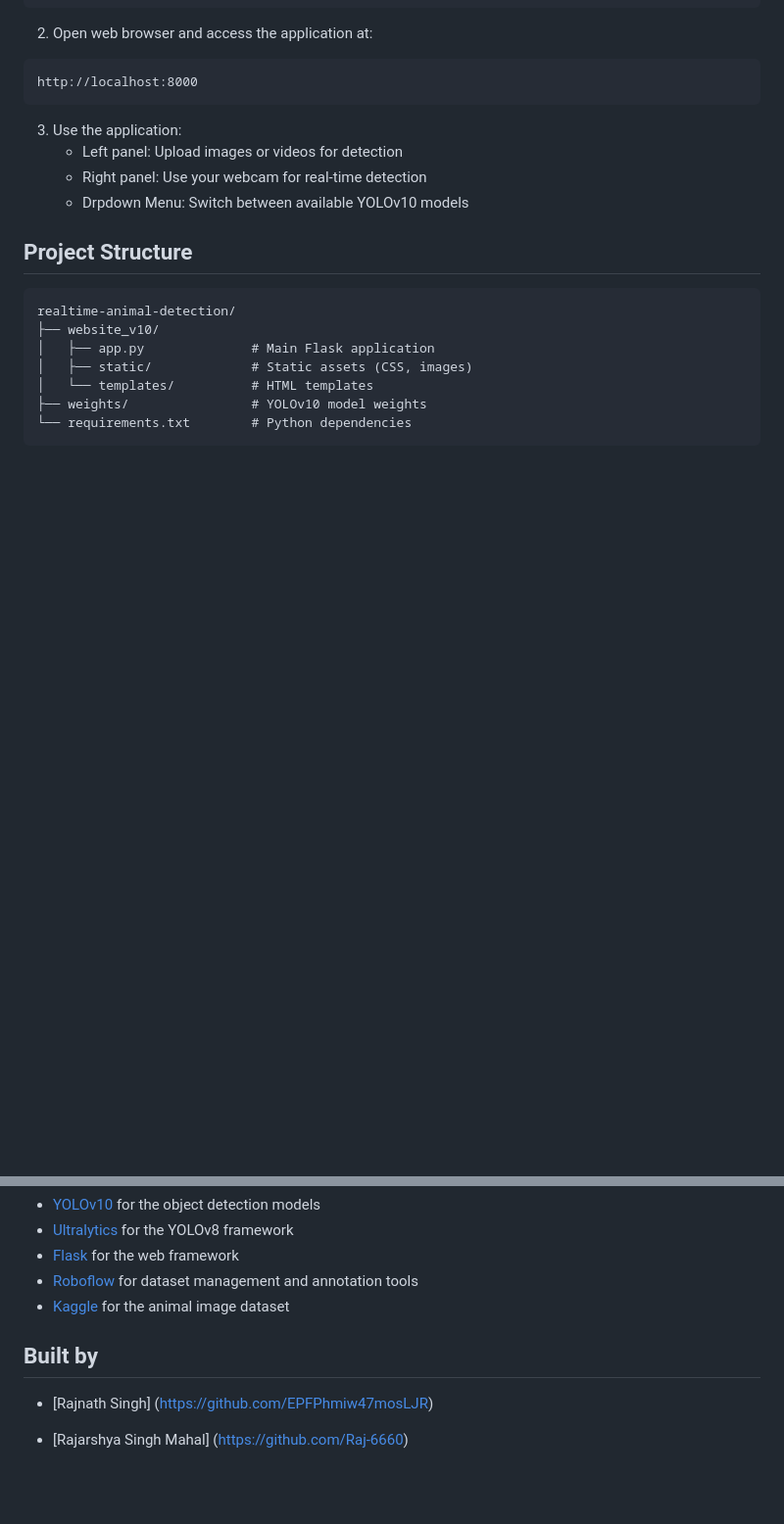
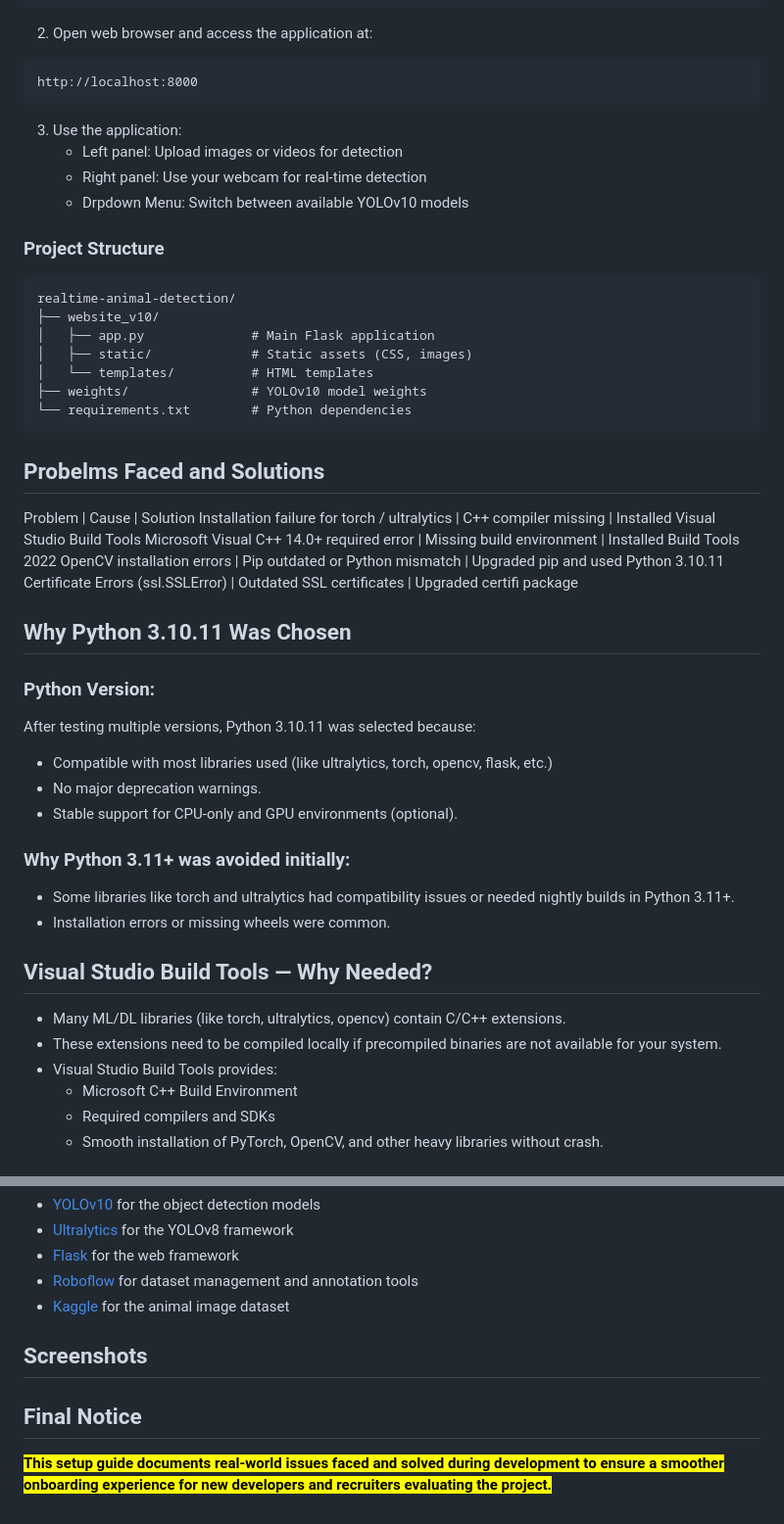
Before and after one commit to Raj-6660/Real-Time-Detection, a Markdown page: README.md, 2 parts joined by grey strips. Shown: that part at 98% size. Rendered like a GitHub page; blank space fills up the shorter version.

````diff
--- a/README.md
+++ b/README.md
@@ -169,7 +143,7 @@ http://localhost:8000
    - Right panel: Use your webcam for real-time detection
    - Drpdown Menu: Switch between available YOLOv10 models
 
-## Project Structure
+### Project Structure
 
 ```
 realtime-animal-detection/
@@ -180,3 +154,36 @@ realtime-animal-detection/
 ├── weights/                # YOLOv10 model weights
 └── requirements.txt        # Python dependencies
 ```
+
+## Probelms Faced and Solutions
+
+Problem | Cause | Solution
+Installation failure for torch / ultralytics | C++ compiler missing | Installed Visual Studio Build Tools
+Microsoft Visual C++ 14.0+ required error | Missing build environment | Installed Build Tools 2022
+OpenCV installation errors | Pip outdated or Python mismatch | Upgraded pip and used Python 3.10.11
+Certificate Errors (ssl.SSLError) | Outdated SSL certificates | Upgraded certifi package
+
+## Why Python 3.10.11 Was Chosen
+
+### Python Version:
+
+After testing multiple versions, Python 3.10.11 was selected because:
+
+- Compatible with most libraries used (like ultralytics, torch, opencv, flask, etc.)
+- No major deprecation warnings.
+- Stable support for CPU-only and GPU environments (optional).
+
+### Why Python 3.11+ was avoided initially:
+
+- Some libraries like torch and ultralytics had compatibility issues or needed nightly builds in Python 3.11+.
+- Installation errors or missing wheels were common.
+
+## Visual Studio Build Tools — Why Needed?
+
+- Many ML/DL libraries (like torch, ultralytics, opencv) contain C/C++ extensions.
+- These extensions need to be compiled locally if precompiled binaries are not available for your system.
+- Visual Studio Build Tools provides:
+  - Microsoft C++ Build Environment
+  - Required compilers and SDKs
+  - Smooth installation of PyTorch, OpenCV, and other heavy libraries without crash.
+
@@ -229,8 +277,7 @@ The notebook format allows for efficient development, enabling partial execution
 - [Roboflow](https://roboflow.com/) for dataset management and annotation tools
 - [Kaggle](https://www.kaggle.com/datasets/iamsouravbanerjee/animal-image-dataset-90-different-animals) for the animal image dataset
 
-## Built by
+## Screenshots
 
-* [Rajnath Singh] (https://github.com/EPFPhmiw47mosLJR)
-
-* [Rajarshya Singh Mahal] (https://github.com/Raj-6660)
+## Final Notice
+**<mark>This setup guide documents real-world issues faced and solved during development to ensure a smoother onboarding experience for new developers and recruiters evaluating the project.</mark>**
````
Also changed, not shown: other parts of README.md (+50 -35 lines).
